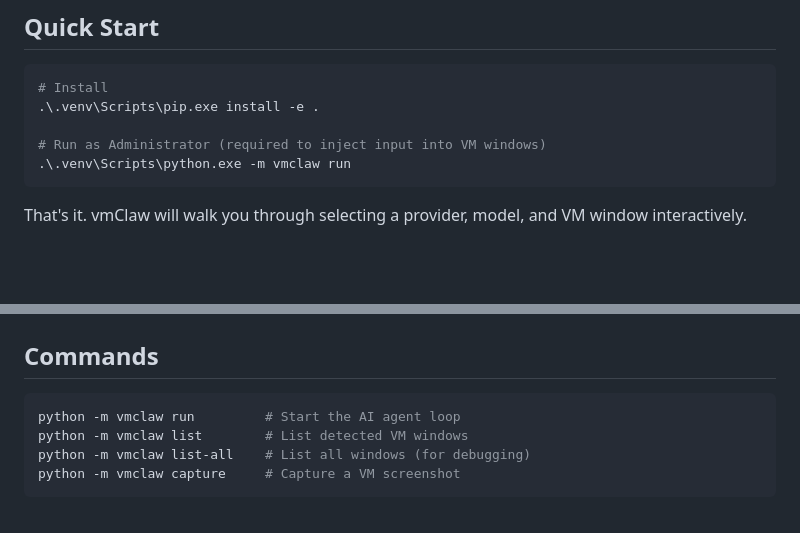
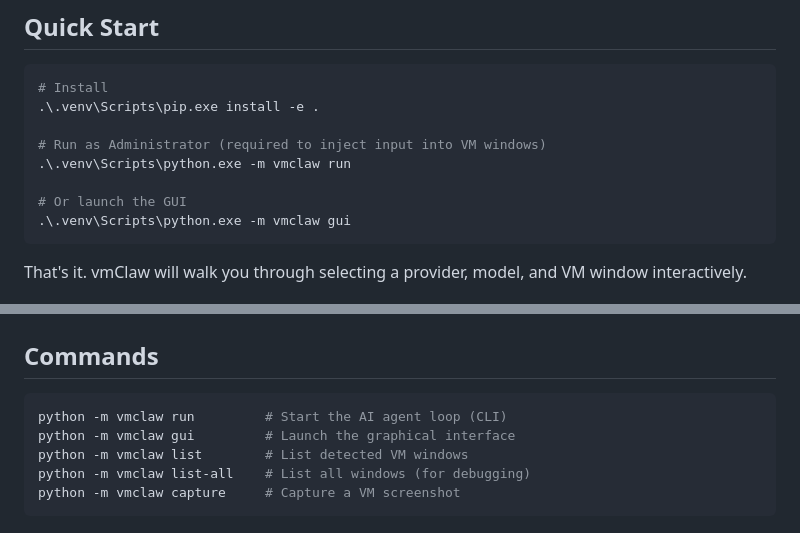
Before and after one commit to lixinso/vmClaw, a Markdown page: README.md, 2 parts joined by grey strips. Rendered like a GitHub page; blank space fills up the shorter version.

Commit message:
Add GUI command to README Quick Start and Commands sections
Co-Authored-By: Claude Opus 4.6 <noreply@anthropic.com>

````diff
--- a/README.md
+++ b/README.md
@@ -29,6 +29,9 @@ vmClaw captures your VM screen, sends it to an AI vision model, and executes the
 
 # Run as Administrator (required to inject input into VM windows)
 .\.venv\Scripts\python.exe -m vmclaw run
+
+# Or launch the GUI
+.\.venv\Scripts\python.exe -m vmclaw gui
 ```
 
 That's it. vmClaw will walk you through selecting a provider, model, and VM window interactively.
@@ -60,7 +63,8 @@ That's it. vmClaw will walk you through selecting a provider, model, and VM wind
 ## Commands
 
 ```bash
-python -m vmclaw run         # Start the AI agent loop
+python -m vmclaw run         # Start the AI agent loop (CLI)
+python -m vmclaw gui         # Launch the graphical interface
 python -m vmclaw list        # List detected VM windows
 python -m vmclaw list-all    # List all windows (for debugging)
 python -m vmclaw capture     # Capture a VM screenshot
````
